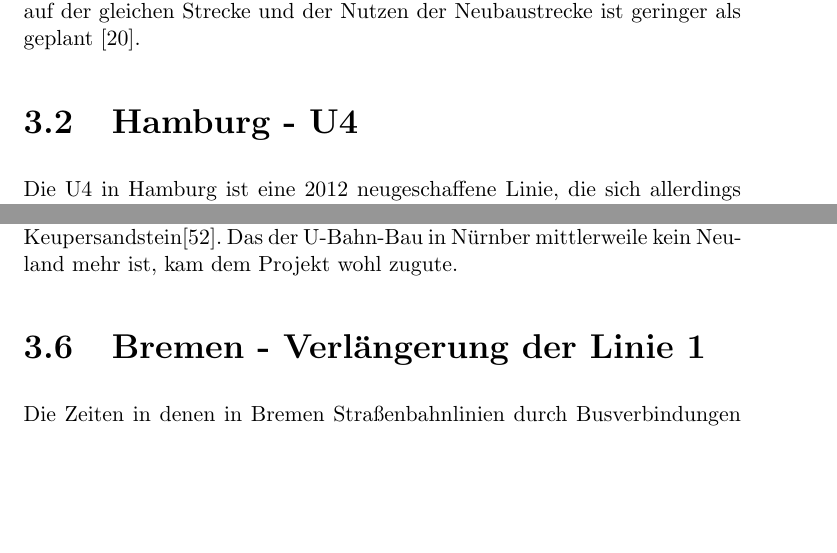
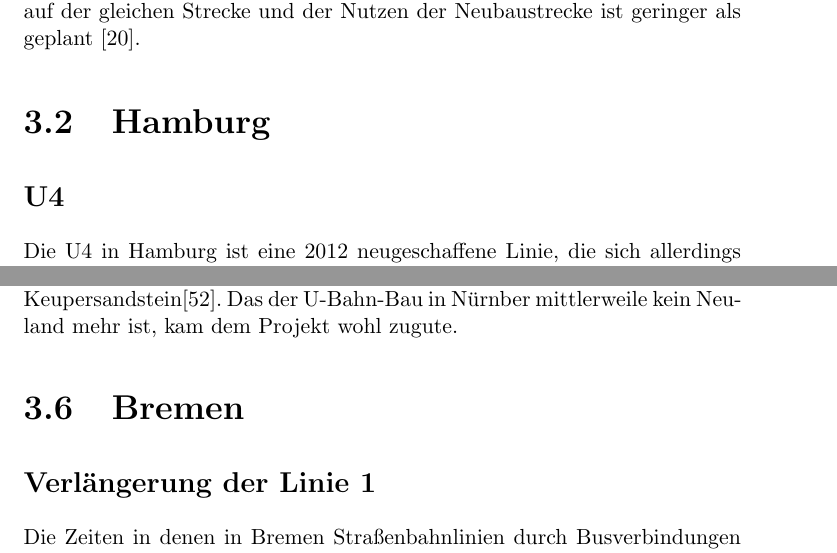
Before and after one commit to GrundlagenSchienenverkehr/paper, a LaTeX document (main.tex, which reads results.tex): two parts of pages 8 and 13 of 29, joined at a grey line, cut so that both start at the same text, the shorter picture padded with empty space. Compiled offline with pdfLaTeX.

Commit message:
results: special title is now a subsection

```diff
--- a/results.tex
+++ b/results.tex
@@ -106,7 +106,8 @@ die Fahrzeit der Tram nicht wesentlich geringer als die Fahrzeit der
 Busse auf der gleichen Strecke und der Nutzen der Neubaustrecke ist
 geringer als geplant \cite{protram}.
 
-\section[Hamburg]{Hamburg - U4}
+\section{Hamburg}
+\subsection*{U4}
 
 Die U4 in Hamburg ist eine 2012 neugeschaffene Linie, die sich allerdings die
 meisten ihrer Haltstellen mit der U2 teilt. Ihre Aufgabe ist der Anchluss der
@@ -255,7 +256,8 @@ Die U-Bahntunnel wurden in einer Tiefe von 5 bis 10 Metern gebaut und verläuft
 
 Als zwischen 1995 und 1999 die Flughafenanbindung der U2 gebaut wurde, haben Inhomogenitäten im Keupersandstein zu schnellen Verkleben des Schneidkopf mit der Gesteinsmasse geführt, und die Vortriebsleistung des Schneidkopfes erheblich verschlechtert\cite{nbGeo}. Auch die U3 führte teilweise durch Keupersandstein\cite{nbRef3}. Das der U-Bahn-Bau in Nürnber mittlerweile kein Neuland mehr ist, kam dem Projekt wohl zugute.
 
-\section[Bremen]{Bremen - Verlängerung der Linie 1}
+\section{Bremen}
+\subsection*{Verlängerung der Linie 1}
 
 Die Zeiten in denen in Bremen Straßenbahnlinien durch Busverbindungen ersetzt wurden scheinen entgültig vorbei zu sein. 26 Jahre nach dem die Linie 4 stillgelegt wurde, ging sie im Mai 1998 wieder auf Fahrt \cite{bSv11}. Zwischen 1997 und 2009 hat die Bremer Straßenbahn einen Zuwachs der Fahrgastzahlen von 92,5 Mio auf 101 Mio Fahrgäste verzeichnet \cite{bNp10}. Auch die Linie 6 wurde mittlerweile erweitert und 2006 ging ein neuer Abschnitt der Linie 3, die ``Hafenstraßenbahn'' ans Netz.
 
```
